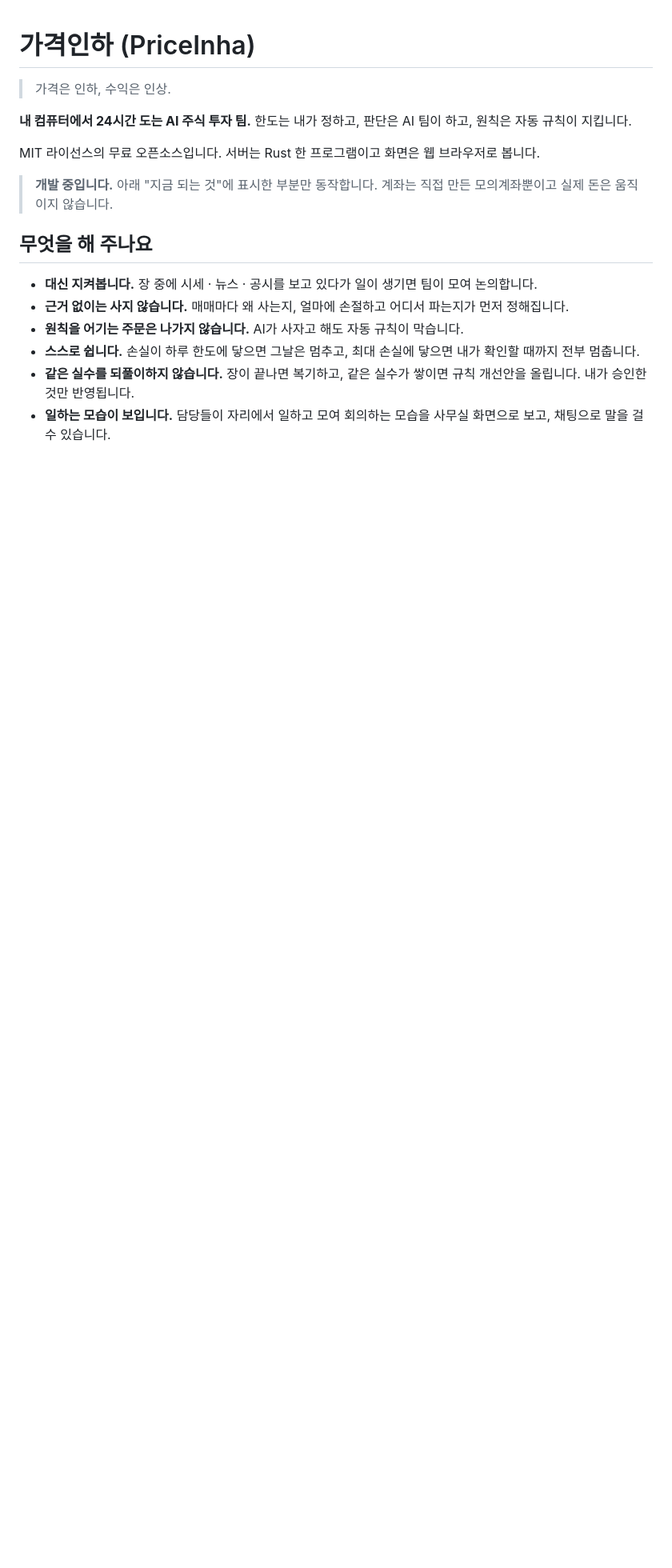
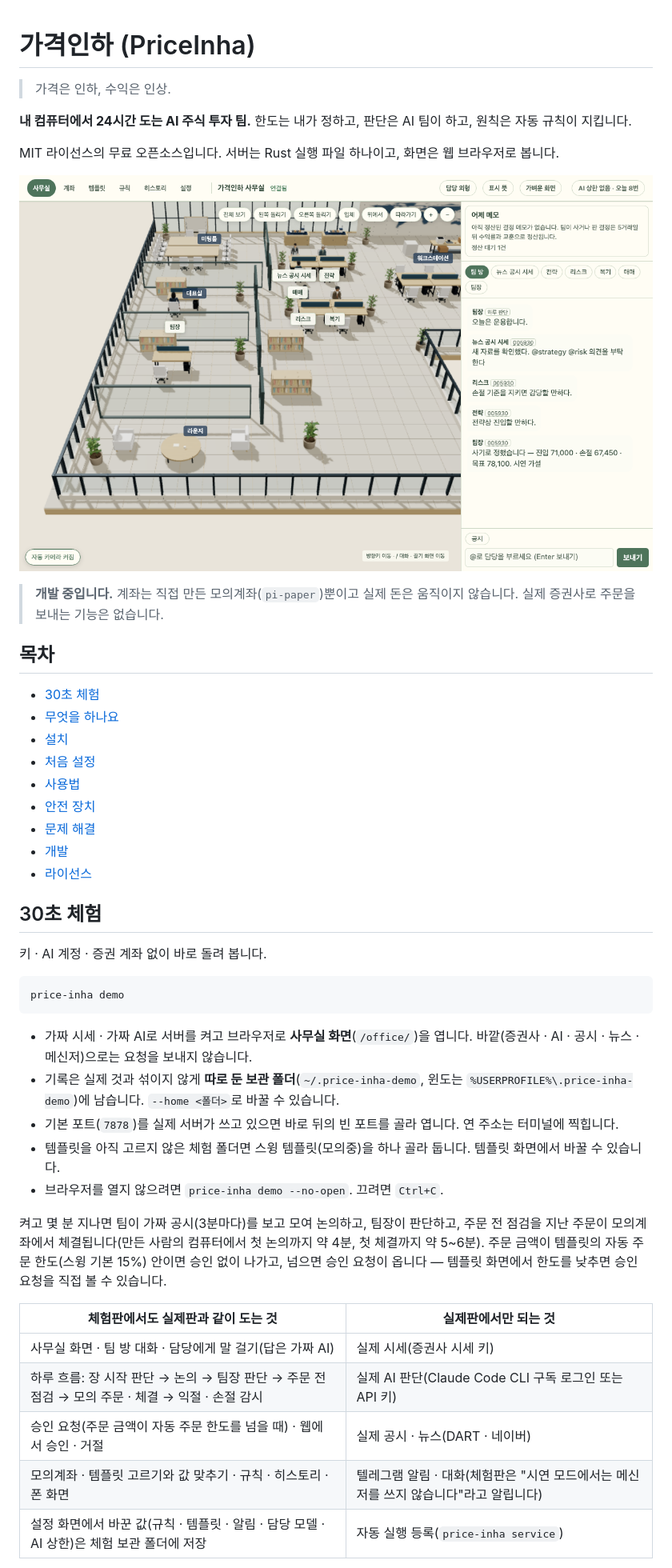
Before and after one commit to YeongWon2/price-inha, a Markdown page: README.md, the part around one of its changes. Shown at 80% size. Rendered like a GitHub page; pictures changed too: docs/images/office.png (added); blank space fills up the shorter version.

````diff
--- a/README.md
+++ b/README.md
@@ -5,15 +5,45 @@
 **내 컴퓨터에서 24시간 도는 AI 주식 투자 팀.**
 한도는 내가 정하고, 판단은 AI 팀이 하고, 원칙은 자동 규칙이 지킵니다.
 
-MIT 라이선스의 무료 오픈소스입니다. 서버는 Rust 한 프로그램이고 화면은 웹 브라우저로 봅니다.
+MIT 라이선스의 무료 오픈소스입니다. 서버는 Rust 실행 파일 하나이고, 화면은 웹 브라우저로 봅니다.
 
-> **개발 중입니다.** 아래 "지금 되는 것"에 표시한 부분만 동작합니다. 계좌는 직접 만든 모의계좌뿐이고 실제 돈은 움직이지 않습니다.
+![사무실 화면 — 담당들이 자리에서 일하고 팀 방에서 논의한다](docs/images/office.png)
 
-## 무엇을 해 주나요
+> **개발 중입니다.** 계좌는 직접 만든 모의계좌(`pi-paper`)뿐이고 실제 돈은 움직이지 않습니다. 실제 증권사로 주문을 보내는 기능은 없습니다.
 
-- **대신 지켜봅니다.** 장 중에 시세 · 뉴스 · 공시를 보고 있다가 일이 생기면 팀이 모여 논의합니다.
-- **근거 없이는 사지 않습니다.** 매매마다 왜 사는지, 얼마에 손절하고 어디서 파는지가 먼저 정해집니다.
-- **원칙을 어기는 주문은 나가지 않습니다.** AI가 사자고 해도 자동 규칙이 막습니다.
-- **스스로 쉽니다.** 손실이 하루 한도에 닿으면 그날은 멈추고, 최대 손실에 닿으면 내가 확인할 때까지 전부 멈춥니다.
-- **같은 실수를 되풀이하지 않습니다.** 장이 끝나면 복기하고, 같은 실수가 쌓이면 규칙 개선안을 올립니다. 내가 승인한 것만 반영됩니다.
-- **일하는 모습이 보입니다.** 담당들이 자리에서 일하고 모여 회의하는 모습을 사무실 화면으로 보고, 채팅으로 말을 걸 수 있습니다.
+## 목차
+
+- [30초 체험](#30초-체험)
+- [무엇을 하나요](#무엇을-하나요)
+- [설치](#설치)
+- [처음 설정](#처음-설정)
+- [사용법](#사용법)
+- [안전 장치](#안전-장치)
+- [문제 해결](#문제-해결)
+- [개발](#개발)
+- [라이선스](#라이선스)
+
+## 30초 체험
+
+키 · AI 계정 · 증권 계좌 없이 바로 돌려 봅니다.
+
+```bash
+price-inha demo
+```
+
+- 가짜 시세 · 가짜 AI로 서버를 켜고 브라우저로 **사무실 화면**(`/office/`)을 엽니다. 바깥(증권사 · AI · 공시 · 뉴스 · 메신저)으로는 요청을 보내지 않습니다.
+- 기록은 실제 것과 섞이지 않게 **따로 둔 보관 폴더**(`~/.price-inha-demo`, 윈도는 `%USERPROFILE%\.price-inha-demo`)에 남습니다. `--home <폴더>`로 바꿀 수 있습니다.
+- 기본 포트(`7878`)를 실제 서버가 쓰고 있으면 바로 뒤의 빈 포트를 골라 엽니다. 연 주소는 터미널에 찍힙니다.
+- 템플릿을 아직 고르지 않은 체험 폴더면 스윙 템플릿(모의중)을 하나 골라 둡니다. 템플릿 화면에서 바꿀 수 있습니다.
+- 브라우저를 열지 않으려면 `price-inha demo --no-open`. 끄려면 `Ctrl+C`.
+
+켜고 몇 분 지나면 팀이 가짜 공시(3분마다)를 보고 모여 논의하고, 팀장이 판단하고, 주문 전 점검을 지난 주문이 모의계좌에서 체결됩니다(만든 사람의 컴퓨터에서 첫 논의까지 약 4분, 첫 체결까지 약 5~6분). 주문 금액이 템플릿의 자동 주문 한도(스윙 기본 15%) 안이면 승인 없이 나가고, 넘으면 승인 요청이 옵니다 — 템플릿 화면에서 한도를 낮추면 승인 요청을 직접 볼 수 있습니다.
+
+| 체험판에서도 실제판과 같이 도는 것 | 실제판에서만 되는 것 |
+|---|---|
+| 사무실 화면 · 팀 방 대화 · 담당에게 말 걸기(답은 가짜 AI) | 실제 시세(증권사 시세 키) |
+| 하루 흐름: 장 시작 판단 → 논의 → 팀장 판단 → 주문 전 점검 → 모의 주문 · 체결 → 익절 · 손절 감시 | 실제 AI 판단(Claude Code CLI 구독 로그인 또는 API 키) |
+| 승인 요청(주문 금액이 자동 주문 한도를 넘을 때) · 웹에서 승인 · 거절 | 실제 공시 · 뉴스(DART · 네이버) |
+| 모의계좌 · 템플릿 고르기와 값 맞추기 · 규칙 · 히스토리 · 폰 화면 | 텔레그램 알림 · 대화(체험판은 "시연 모드에서는 메신저를 쓰지 않습니다"라고 알립니다) |
+| 설정 화면에서 바꾼 값(규칙 · 템플릿 · 알림 · 담당 모델 · AI 상한)은 체험 보관 폴더에 저장 | 자동 실행 등록(`price-inha service`) |
+
````
Also changed, not shown: other parts of README.md (+139 -141 lines), docs/images/account.png (added), docs/images/history.png (added), docs/images/phone.png (added), docs/images/rules.png (added), docs/images/setup.png (added).
